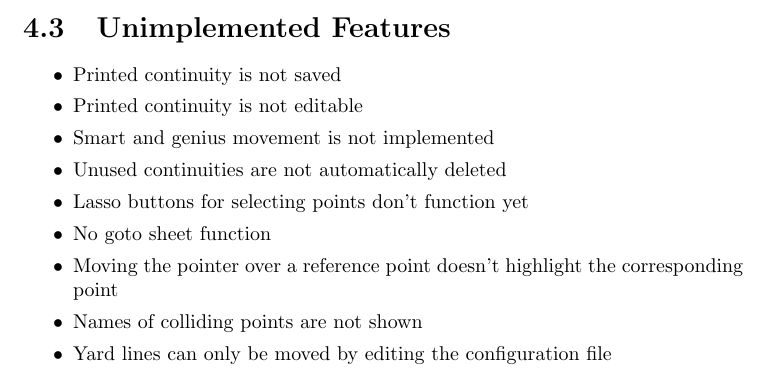
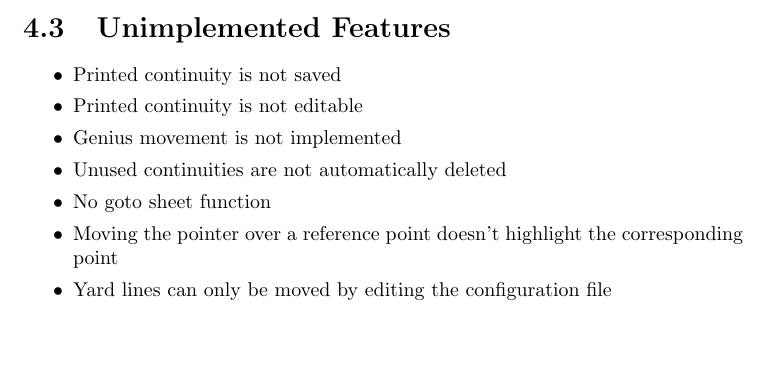
Before and after one commit to calband/calchart, a LaTeX thesis (docs/charthlp.tex, which reads docs/bugs.tex): part of page 13 of 23, cut so that both start at the same text, the shorter picture padded with empty space. Compiled offline with pdfLaTeX.

Commit message:
Updated to reflect changes
git-svn-id: http://svn.code.sf.net/p/calchart/svn/trunk@40 eb3ee358-668b-4427-8ffb-f370b80720d0

```diff
--- a/docs/bugs.tex
+++ b/docs/bugs.tex
@@ -67,12 +67,10 @@ calchart-discussion@calband.berkeley.edu.
 \begin{itemize}\itemsep=0pt
 \item Printed continuity is not saved
 \item Printed continuity is not editable
-\item Smart and genius movement is not implemented
+\item Genius movement is not implemented
 \item Unused continuities are not automatically deleted
-\item Lasso buttons for selecting points don't function yet
 \item No goto sheet function
 \item Moving the pointer over a reference point doesn't highlight the
 corresponding point
-\item Names of colliding points are not shown
 \item Yard lines can only be moved by editing the configuration file
 \end{itemize}
```
